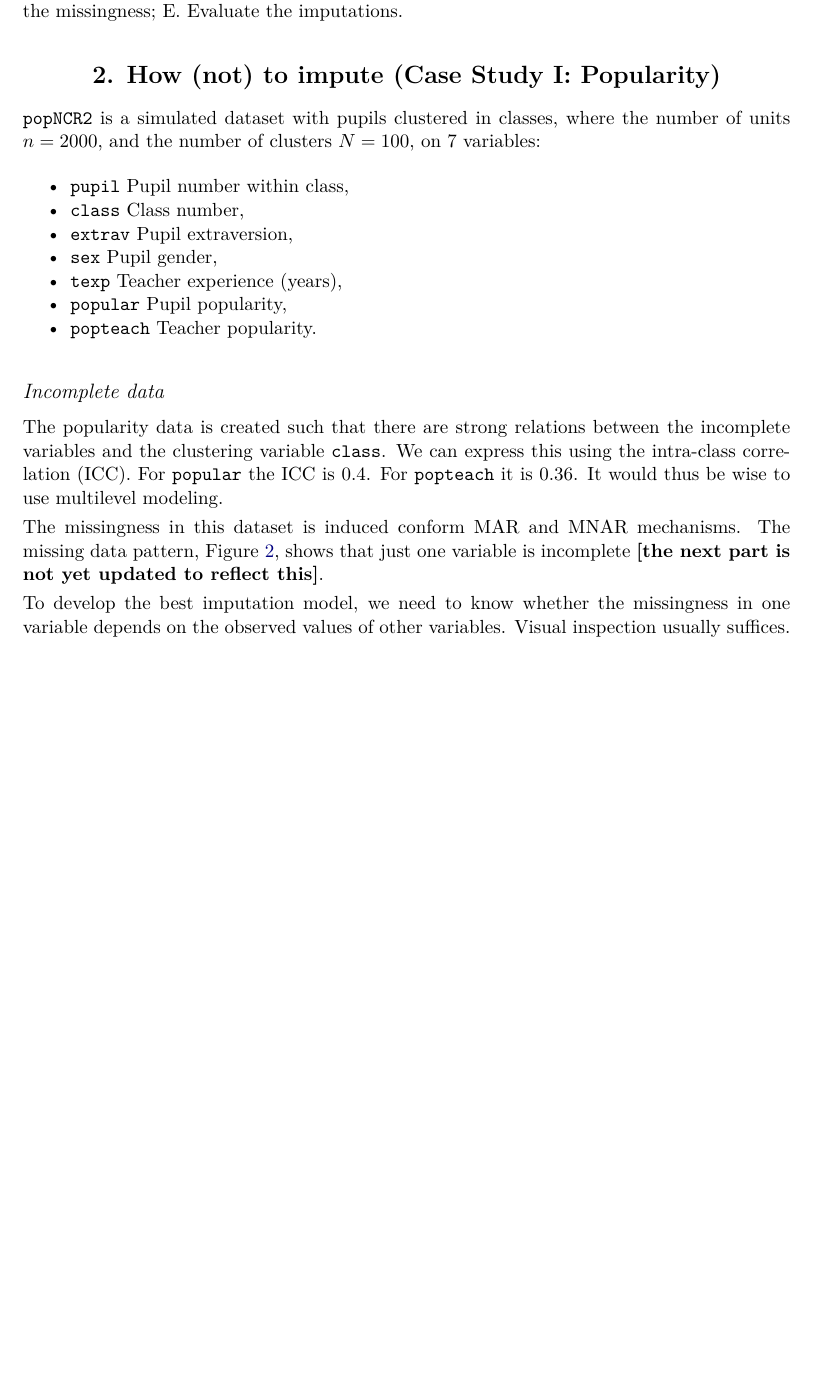
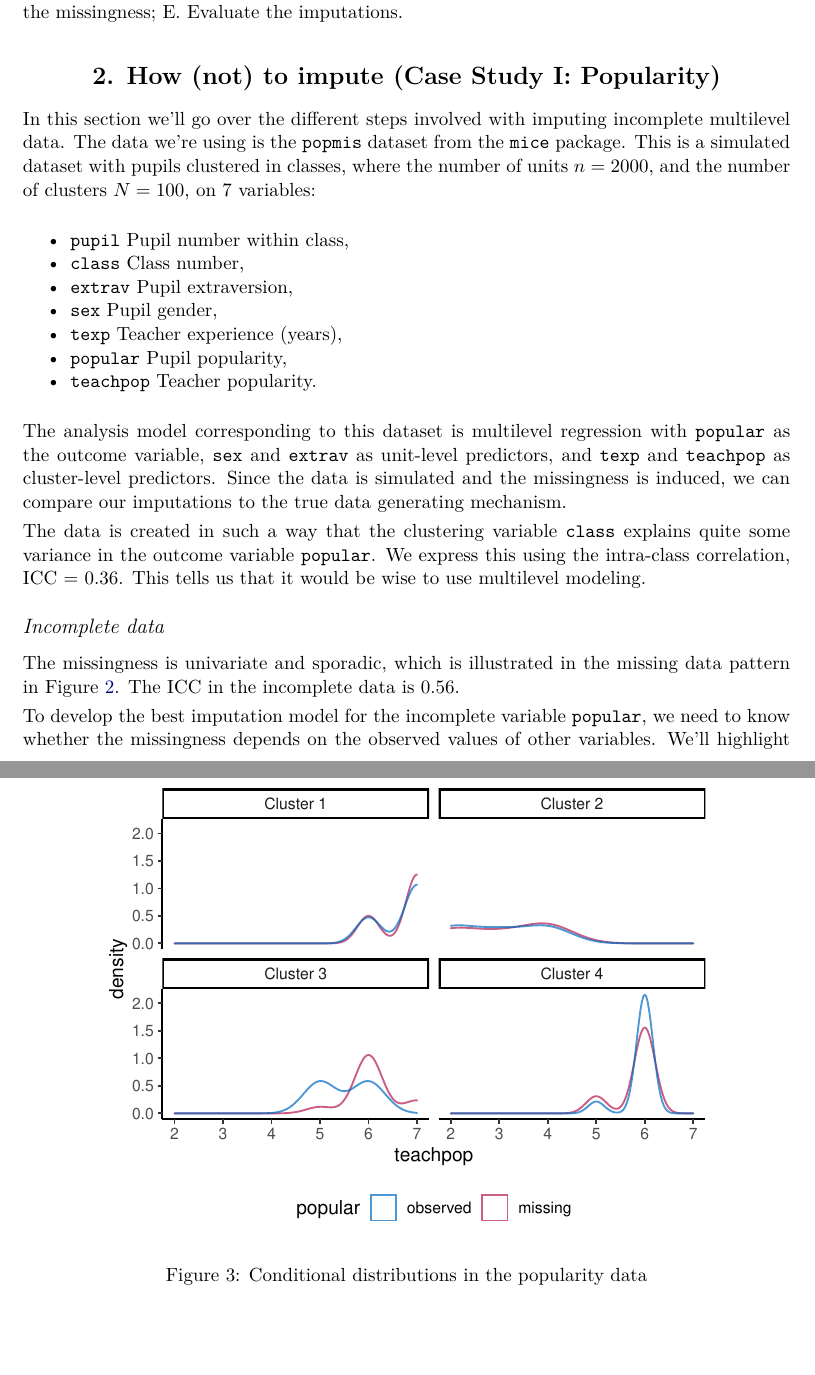
Before and after one commit to hanneoberman/multilevelmice, a LaTeX document (Manuscript/Manuscript.tex): part of page 4 of 14 before the commit and two parts of pages 4 and 6 of 15 after it, the two joined at a grey line, cut so that both start at the same text, the shorter picture padded with empty space. Compiled offline with pdfLaTeX.

Commit message:
Add popularity data v1 to conform to popmis data from mice

```diff
--- a/Manuscript/Manuscript.tex
+++ b/Manuscript/Manuscript.tex
@@ -221,9 +221,11 @@ Evaluate the imputations.
 \section{How (not) to impute (Case Study I:
 Popularity)}\label{how-not-to-impute-case-study-i-popularity}}
 
-\texttt{popNCR2} is a simulated dataset with pupils clustered in
-classes, where the number of units \(n = 2000\), and the number of
-clusters \(N = 100\), on 7 variables:
+In this section we'll go over the different steps involved with imputing
+incomplete multilevel data. The data we're using is the \texttt{popmis}
+dataset from the \texttt{mice} package. This is a simulated dataset with
+pupils clustered in classes, where the number of units \(n = 2000\), and
+the number of clusters \(N = 100\), on 7 variables:
 
 \begin{itemize}
 \tightlist
@@ -240,8 +242,21 @@ clusters \(N = 100\), on 7 variables:
 \item
   \texttt{popular} Pupil popularity,
 \item
-  \texttt{popteach} Teacher popularity.
+  \texttt{teachpop} Teacher popularity.
 \end{itemize}
+
+The analysis model corresponding to this dataset is multilevel
+regression with \texttt{popular} as the outcome variable, \texttt{sex}
+and \texttt{extrav} as unit-level predictors, and \texttt{texp} and
+\texttt{teachpop} as cluster-level predictors. Since the data is
+simulated and the missingness is induced, we can compare our imputations
+to the true data generating mechanism.
+
+The data is created in such a way that the clustering variable
+\texttt{class} explains quite some variance in the outcome variable
+\texttt{popular}. We express this using the intra-class correlation, ICC
+\(=\) 0.36. This tells us that it would be wise to use multilevel
+modeling.
 
 \hypertarget{incomplete-data}{%
 \subsubsection{Incomplete data}\label{incomplete-data}}
@@ -257,13 +272,10 @@ clusters \(N = 100\), on 7 variables:
 \end{figure}
 \end{CodeChunk}
 
-The popularity data is created such that there are strong relations
-between the incomplete variables and the clustering variable
-\texttt{class}. We can express this using the intra-class correlation
-(ICC). For \texttt{popular} the ICC is 0.4. For \texttt{popteach} it is
-0.36. It would thus be wise to use multilevel modeling.
+The missingness is univariate and sporadic, which is illustrated in the
+missing data pattern in Figure \ref{fig:pop_pat}. The ICC in the
+incomplete data is 0.56.
 
-The missingness in this dataset is induced conform MAR and MNAR
-mechanisms. The missing data pattern, Figure \ref{fig:pop_pat}, shows
-that just one variable is incomplete \textbf{{[}the next part is not yet
-updated to reflect this{]}}.
+To develop the best imputation model for the incomplete variable
+\texttt{popular}, we need to know whether the missingness depends on the
+observed values of other variables. We'll highlight only one other
@@ -270,4 +288 @@ updated to reflect this{]}}.
 
-To develop the best imputation model, we need to know whether the
-missingness in one variable depends on the observed values of other
-variables. Visual inspection usually suffices. We'll highlight only two
@@ -280 +296,11 @@ popularity and missing popularity, and the other way around.
 
+\begin{CodeChunk}
+\begin{figure}
+
+{\centering \includegraphics{Manuscript_files/figure-latex/pop_dist-1}
+
+}
+
+\caption[Conditional distributions in the popularity data]{Conditional distributions in the popularity data}\label{fig:pop_dist}
+\end{figure}
+\end{CodeChunk}
```
Also changed, not shown: Manuscript/Manuscript.pdf, Manuscript/Manuscript_files/figure-latex/hiv-1.pdf, Manuscript/Manuscript_files/figure-latex/impact-1.pdf, Manuscript/Manuscript_files/figure-latex/impact-2.pdf, Manuscript/Manuscript_files/figure-latex/impact-3.pdf, Manuscript/Manuscript_files/figure-latex/patterns-1.pdf, Manuscript/Manuscript_files/figure-latex/pop_dist-1.pdf, Manuscript/Manuscript_files/figure-latex/pop_dist-2.pdf, Manuscript/Manuscript_files/figure-latex/pop_ignored_eval-1.pdf, Manuscript/Manuscript_files/figure-latex/pop_norm_eval-1.pdf, Manuscript/Manuscript_files/figure-latex/pop_pan_eval-1.pdf, Manuscript/Manuscript_files/figure-latex/pop_pat-1.pdf, Manuscript/Manuscript_files/figure-latex/pop_predictor_eval-1.pdf, Manuscript/Manuscript.tex (72 more changed lines), 5 other files.
